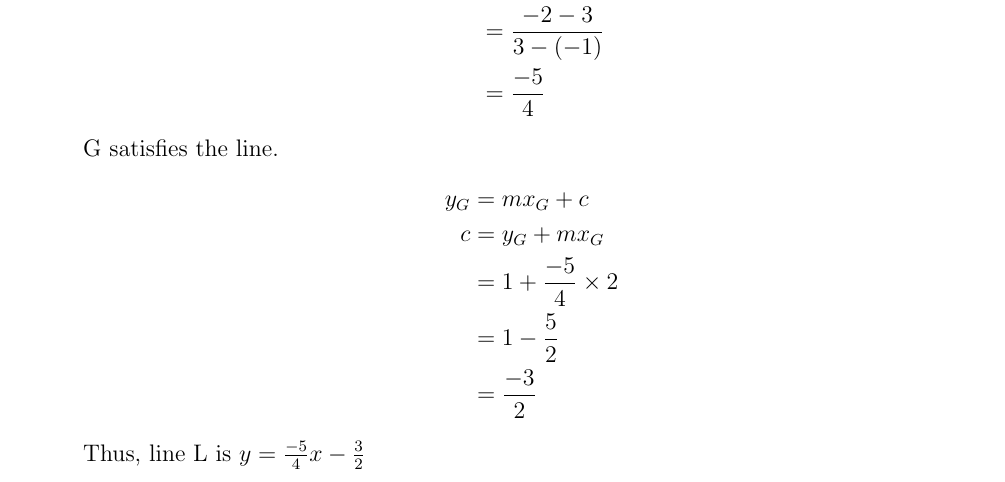
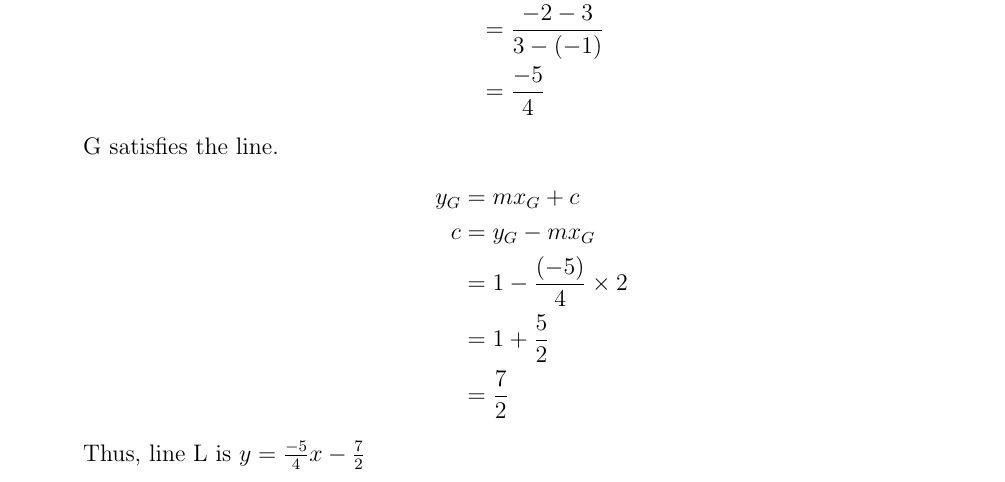
Before and after one commit to SterbenVD/AI1110-Assignments, a LaTeX problem sheet (Assignment-1/main.tex): part of the page, cut so that both start at the same text. Compiled offline with pdfLaTeX.

Commit message:
Second Draft of Assignment 1

```diff
--- a/Assignment-1/main.tex
+++ b/Assignment-1/main.tex
@@ -57,14 +57,14 @@
     \begin{align*}
         y_G&= mx_G + c
         \\
-        c&= y_G + mx_G
+        c&= y_G - mx_G
         \\
-        &= 1 + \frac{-5}{4} \times 2
+        &= 1 - \frac{(-5)}{4} \times 2
         \\
-        &= 1 - \frac{5}{2}
+        &= 1 + \frac{5}{2}
         \\
-        &= \frac{-3}{2}
+        &= \frac{7}{2}
     \end{align*}
-    Thus, line L is $y = \frac{-5}{4}x - \frac{3}{2}$
+    Thus, line L is $y = \frac{-5}{4}x - \frac{7}{2}$
 \end{enumerate}
 \end{document}
```
Also changed, not shown: Assignment-1/main.pdf, 3 other files.
